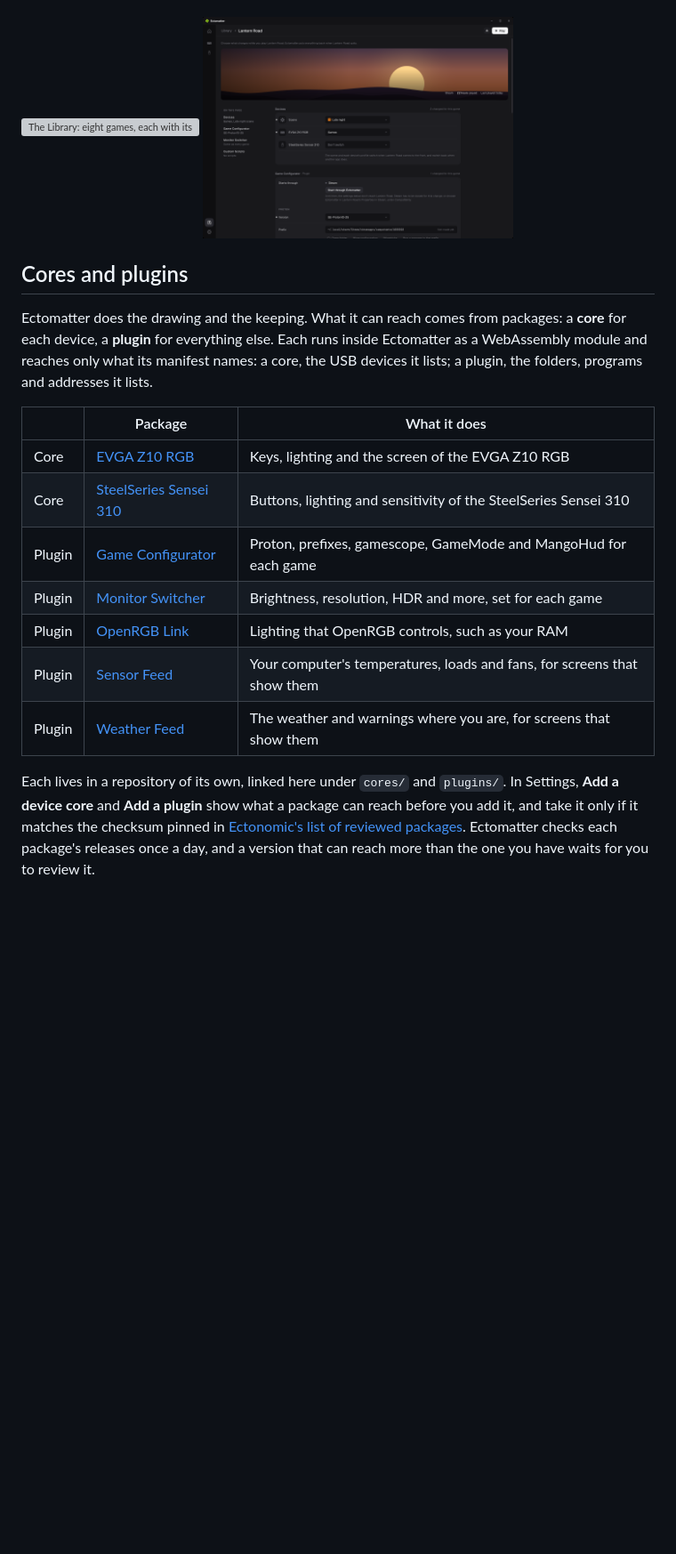
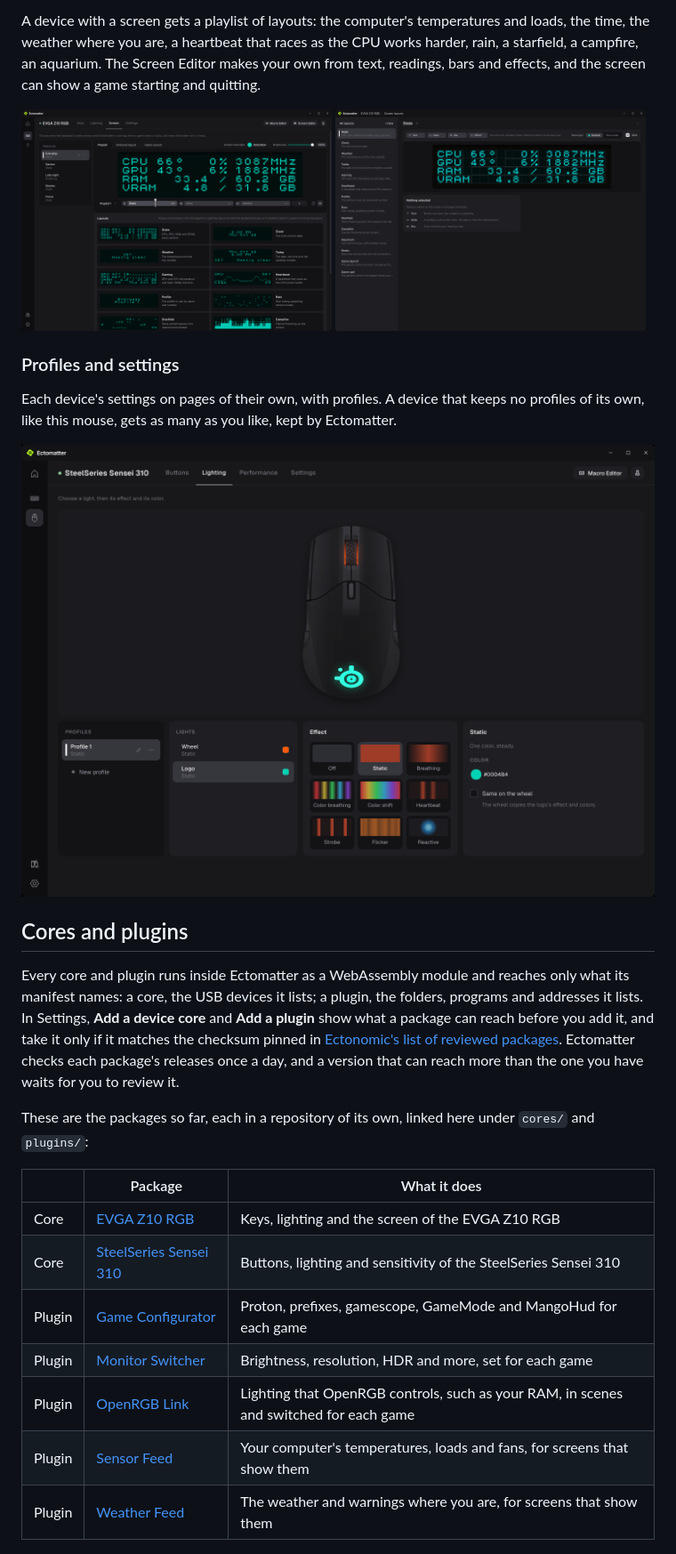
Before and after one commit to Ectonomic/Ectomatter, a Markdown page: README.md, the part around one of its changes. Shown at 89% size. GitHub-like rendering; pictures changed too: docs/pictures/readme-game.png; blank space fills up the shorter version; grey boxes are pictures that could not be loaded.

```diff
--- a/README.md
+++ b/README.md
@@ -97,16 +94,35 @@ are set. Quit, and Ectomatter puts everything back.
+A device with a screen gets a playlist of layouts: the computer's temperatures
+and loads, the time, the weather where you are, a heartbeat that races as the
+CPU works harder, rain, a starfield, a campfire, an aquarium. The Screen Editor
+makes your own from text, readings, bars and effects, and the screen can show
+a game starting and quitting.
 
 <p>
-  <img src="docs/pictures/readme-library.png" width="49%" alt="The Library: eight games, each with its cover">
-  <img src="docs/pictures/readme-game.png" width="49%" alt="A game's page: its banner, the hours played, the scene and keyboard profile it switches to, and its Proton build">
+  <img src="docs/pictures/readme-screen.png" width="49%" alt="A keyboard's Screen page: its screen showing the computer's temperatures, loads and memory, a playlist of three layouts, and the layouts to choose from">
+  <img src="docs/pictures/readme-screen-editor.png" width="49%" alt="The Screen Editor: every layout listed, one open in blocks of text, readings and bars">
 </p>
+
+### Profiles and settings
+
+Each device's settings on pages of their own, with profiles. A device that
+keeps no profiles of its own, like this mouse, gets as many as you like, kept
+by Ectomatter.
+
+<img src="docs/pictures/readme-mouse.png" width="100%" alt="A mouse's Lighting page: the mouse with its logo lit teal and its wheel orange, and the effects to choose from">
 
 ## Cores and plugins
 
-Ectomatter does the drawing and the keeping. What it can reach comes from
-packages: a **core** for each device, a **plugin** for everything else. Each
-runs inside Ectomatter as a WebAssembly module and reaches only what its
-manifest names: a core, the USB devices it lists; a plugin, the folders,
-programs and addresses it lists.
+Every core and plugin runs inside Ectomatter as a WebAssembly module and
+reaches only what its manifest names: a core, the USB devices it lists; a
+plugin, the folders, programs and addresses it lists. In Settings, **Add a
+device core** and **Add a plugin** show what a package can reach before you
+add it, and take it only if it matches the checksum pinned in
+[Ectonomic's list of reviewed packages](https://github.com/Ectonomic/ectomatter-packages).
+Ectomatter checks each package's releases once a day, and a version that can
+reach more than the one you have waits for you to review it.
+
+These are the packages so far, each in a repository of its own, linked here
+under `cores/` and `plugins/`:
 
 | | Package | What it does |
 |---|---|---|
@@ -114,16 +130,9 @@ programs and addresses it lists.
 | Core | [SteelSeries Sensei 310](https://github.com/Ectonomic/ectomatter-steelseries-sensei-310) | Buttons, lighting and sensitivity of the SteelSeries Sensei 310 |
 | Plugin | [Game Configurator](https://github.com/Ectonomic/ectomatter-game-configurator) | Proton, prefixes, gamescope, GameMode and MangoHud for each game |
 | Plugin | [Monitor Switcher](https://github.com/Ectonomic/ectomatter-monitor-switcher) | Brightness, resolution, HDR and more, set for each game |
-| Plugin | [OpenRGB Link](https://github.com/Ectonomic/ectomatter-openrgb-link) | Lighting that OpenRGB controls, such as your RAM |
+| Plugin | [OpenRGB Link](https://github.com/Ectonomic/ectomatter-openrgb-link) | Lighting that OpenRGB controls, such as your RAM, in scenes and switched for each game |
 | Plugin | [Sensor Feed](https://github.com/Ectonomic/ectomatter-sensor-feed) | Your computer's temperatures, loads and fans, for screens that show them |
 | Plugin | [Weather Feed](https://github.com/Ectonomic/ectomatter-weather-feed) | The weather and warnings where you are, for screens that show them |
 
-Each lives in a repository of its own, linked here under `cores/` and
-`plugins/`. In Settings, **Add a device core** and **Add a plugin** show what a
-package can reach before you add it, and take it only if it matches the
-checksum pinned in [Ectonomic's list of reviewed packages](https://github.com/Ectonomic/ectomatter-packages).
-Ectomatter checks each package's releases once a day, and a version that can
-reach more than the one you have waits for you to review it.
-
 <img src="docs/pictures/readme-plugins.png" width="100%" alt="Settings, Plugins: the five plugins, what each reaches, and On and Off for each">
 
```
Also changed, not shown: other parts of README.md (+62 -65 lines), CLAUDE.md (+7 -4 lines), docs/deferred.md (+5 -0 lines), docs/pictures/readme-home.png, docs/pictures/readme-scene.png, 9 other files.
